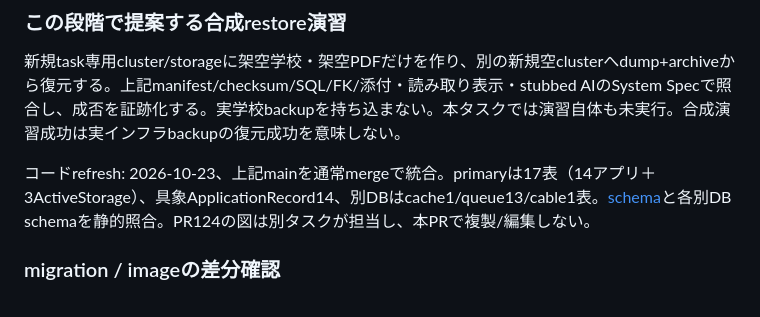
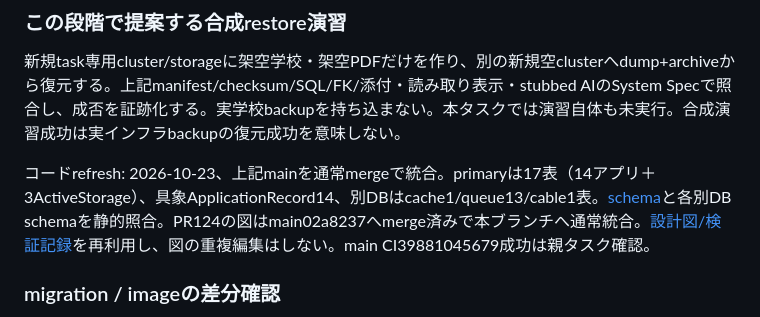
Before and after one commit to arduino0420/quickflow, a Markdown page: docs/implementation/issue51_predeployment_runbook.md, the part around the change. Rendered like a GitHub page.

Commit message:
docs: record merged diagrams and verified external design handoff

```diff
--- a/docs/implementation/issue51_predeployment_runbook.md
+++ b/docs/implementation/issue51_predeployment_runbook.md
@@ -133,7 +133,7 @@ SQL
 
 新規task専用cluster/storageに架空学校・架空PDFだけを作り、別の新規空clusterへdump+archiveから復元する。上記manifest/checksum/SQL/FK/添付・読み取り表示・stubbed AIのSystem Specで照合し、成否を証跡化する。実学校backupを持ち込まない。本タスクでは演習自体も未実行。合成演習成功は実インフラbackupの復元成功を意味しない。
 
-コードrefresh: 2026-10-23、上記mainを通常mergeで統合。primaryは17表（14アプリ＋3ActiveStorage）、具象ApplicationRecord14、別DBはcache1/queue13/cable1表。[schema](../../db/schema.rb)と各別DB schemaを静的照合。PR124の図は別タスクが担当し、本PRで複製/編集しない。
+コードrefresh: 2026-10-23、上記mainを通常mergeで統合。primaryは17表（14アプリ＋3ActiveStorage）、具象ApplicationRecord14、別DBはcache1/queue13/cable1表。[schema](../../db/schema.rb)と各別DB schemaを静的照合。PR124の図はmain02a8237へmerge済みで本ブランチへ通常統合。[設計図/検証記録](../design/README.md)を再利用し、図の重複編集はしない。main CI39881045679成功は親タスク確認。
 
 ### migration / imageの差分確認
 
```
Also changed, not shown: README.md (+2 -2 lines), docs/implementation/issue103_submission_evidence.md (+24 -2 lines).
